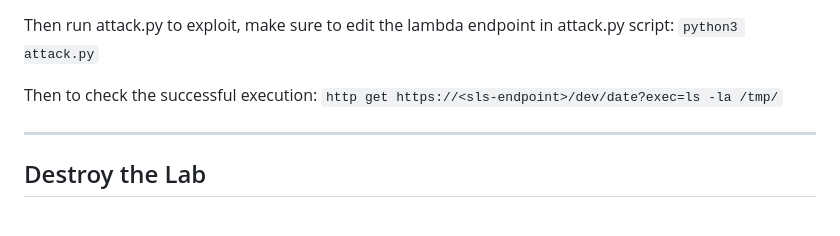
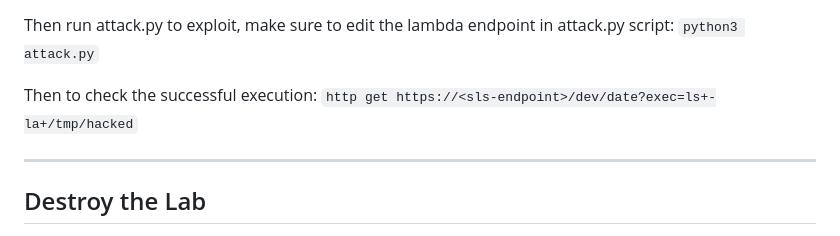
Before and after one commit to justmorpheus/very-vulnerable-serverless, a Markdown page: README.md, the part around the change. GitHub-like rendering.

```diff
--- a/README.md
+++ b/README.md
@@ -288,7 +288,7 @@ Then run attack.py to exploit, make sure to edit the lambda endpoint in attack.p
 	`python3 attack.py`
 
 Then to check the successful execution:
-	`http get https://<sls-endpoint>/dev/date?exec=ls -la /tmp/`
+	`http get https://<sls-endpoint>/dev/date?exec=ls+-la+/tmp/hacked`
 
 
 - - -
```
